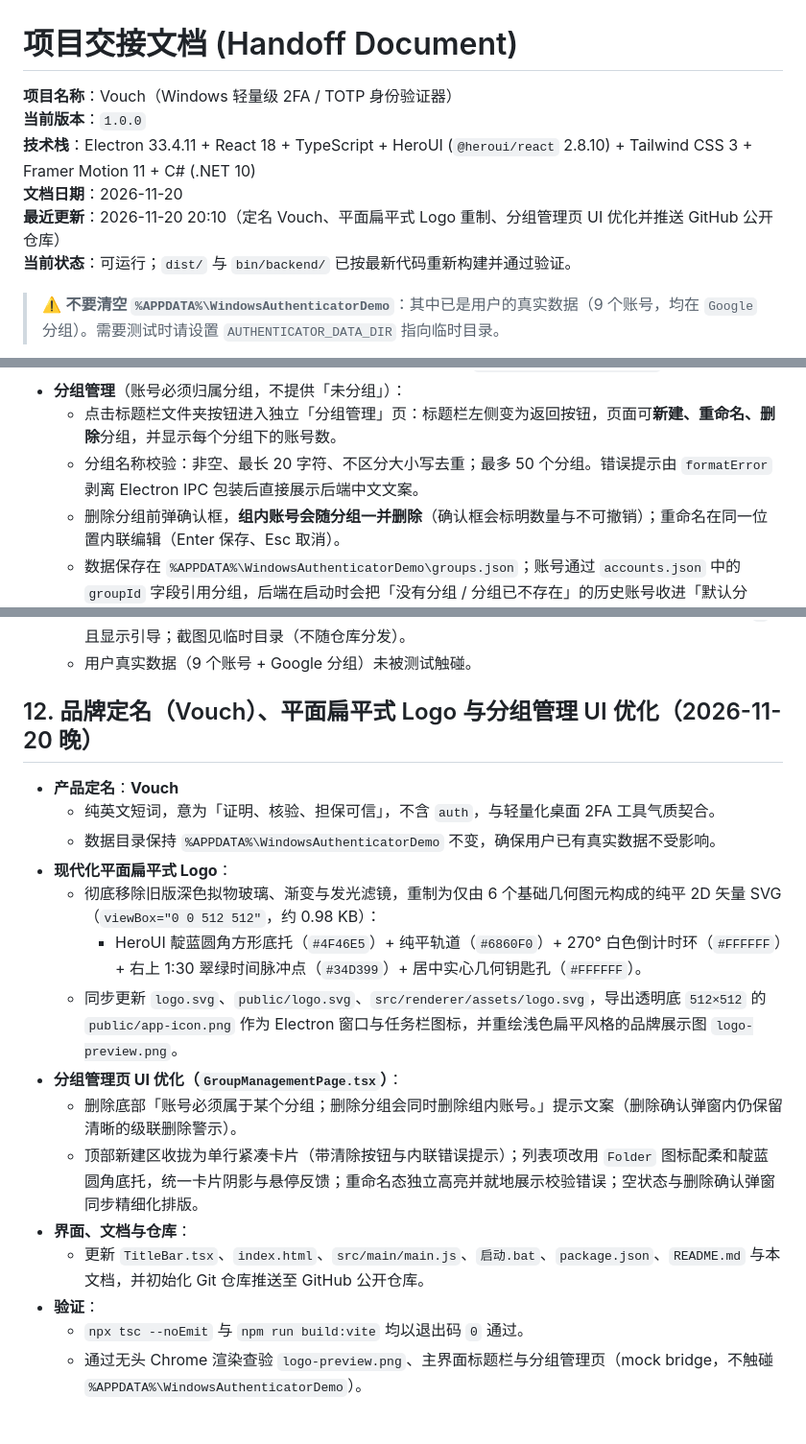
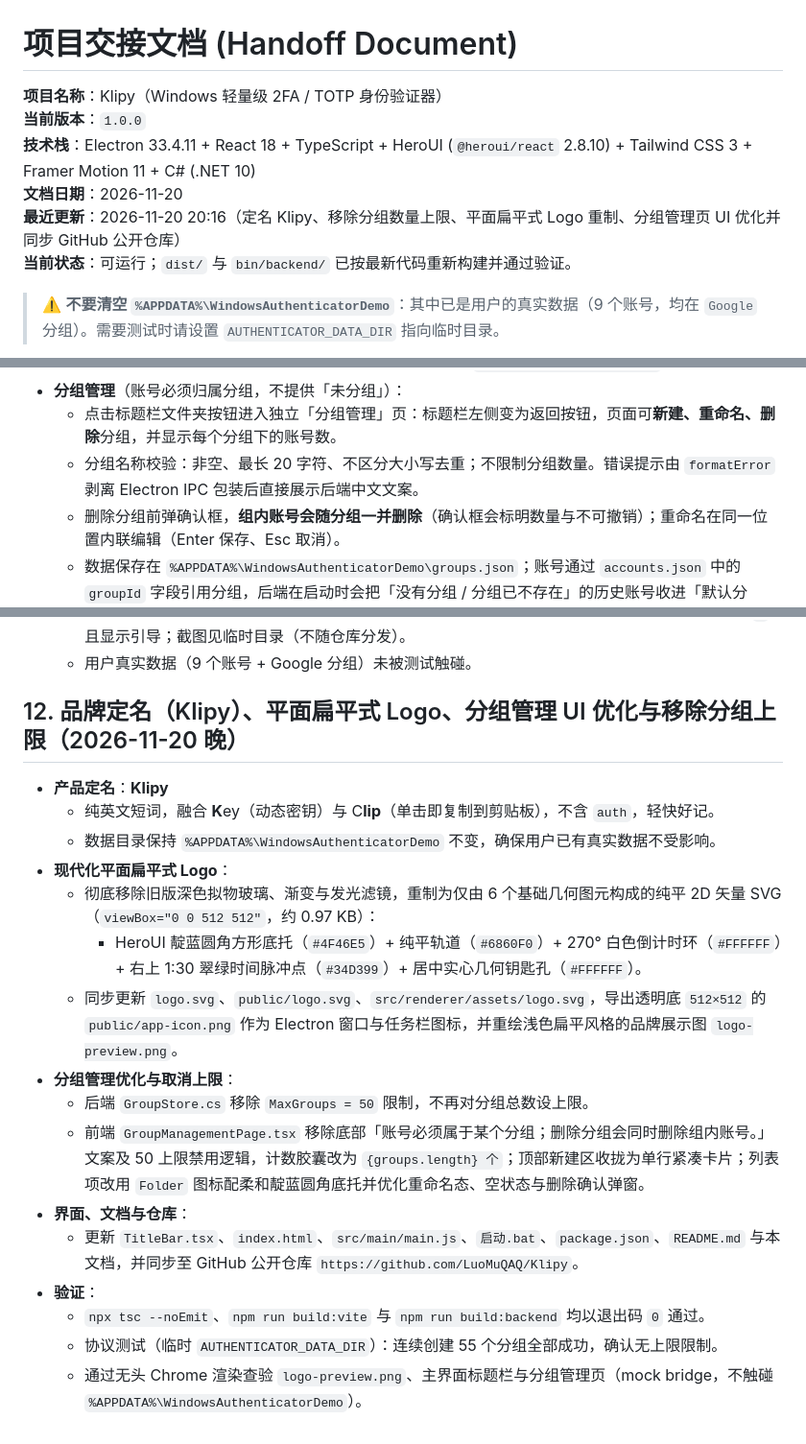
Before and after one commit to LuoMuQAQ/Klipy, a Markdown page: HANDOFF.md, 3 parts joined by grey strips. Shown at 96% size. Rendered like a GitHub page.

```diff
--- a/HANDOFF.md
+++ b/HANDOFF.md
@@ -1,10 +1,10 @@
 # 项目交接文档 (Handoff Document)
 
-**项目名称**：Vouch（Windows 轻量级 2FA / TOTP 身份验证器）
+**项目名称**：Klipy（Windows 轻量级 2FA / TOTP 身份验证器）
 **当前版本**：`1.0.0`
 **技术栈**：Electron 33.4.11 + React 18 + TypeScript + HeroUI (`@heroui/react` 2.8.10) + Tailwind CSS 3 + Framer Motion 11 + C# (.NET 10)
 **文档日期**：2026-11-20
-**最近更新**：2026-11-20 20:10（定名 Vouch、平面扁平式 Logo 重制、分组管理页 UI 优化并推送 GitHub 公开仓库）
+**最近更新**：2026-11-20 20:16（定名 Klipy、移除分组数量上限、平面扁平式 Logo 重制、分组管理页 UI 优化并同步 GitHub 公开仓库）
 **当前状态**：可运行；`dist/` 与 `bin/backend/` 已按最新代码重新构建并通过验证。
 
 > ⚠️ **不要清空 `%APPDATA%\WindowsAuthenticatorDemo`**：其中已是用户的真实数据（9 个账号，均在 `Google` 分组）。需要测试时请设置 `AUTHENTICATOR_DATA_DIR` 指向临时目录。
@@ -31,7 +31,7 @@
   - **账号头像**：内置 85 个常见品牌图标（`public/brands/si/<slug>.svg`，24×24 path + 官方品牌色），匹配时先看服务名称（issuer）、再看账号字段，因此「未命名 / Muse」这类迁移账号也能拿到图标；未识别服务或图片加载失败时使用名称缩写。素材出处见 [`public/brands/SOURCES.md`](public/brands/SOURCES.md)。
 - **分组管理**（账号必须归属分组，不提供「未分组」）：
   - 点击标题栏文件夹按钮进入独立「分组管理」页：标题栏左侧变为返回按钮，页面可**新建、重命名、删除**分组，并显示每个分组下的账号数。
-  - 分组名称校验：非空、最长 20 字符、不区分大小写去重；最多 50 个分组。错误提示由 `formatError` 剥离 Electron IPC 包装后直接展示后端中文文案。
+  - 分组名称校验：非空、最长 20 字符、不区分大小写去重；不限制分组数量。错误提示由 `formatError` 剥离 Electron IPC 包装后直接展示后端中文文案。
   - 删除分组前弹确认框，**组内账号会随分组一并删除**（确认框会标明数量与不可撤销）；重命名在同一位置内联编辑（Enter 保存、Esc 取消）。
   - 数据保存在 `%APPDATA%\WindowsAuthenticatorDemo\groups.json`；账号通过 `accounts.json` 中的 `groupId` 字段引用分组，后端在启动时会把「没有分组 / 分组已不存在」的历史账号收进「默认分组」，避免账号从界面上消失。
   - 账号列表顶部出现**分组筛选栏**（`GroupFilterBar`）：只列出各分组胶囊按钮（带数量），没有「全部」也没有「未分组」；进入列表时自动落在某个有效分组（优先第一个有账号的分组）。
@@ -293,20 +293,21 @@
   - 无头 Chrome（mock bridge，400×620@2x）16 项断言全 PASS：筛选栏仅 Google/AI 两个分组且无「未分组/全部」、Muse 与 OpenAI/Google/Mozilla 图标全部解码成功、`0penai` 命中 OpenAI、添加弹窗分组必选且提交时自动带上当前分组、删除确认显示「5 个账号…一并删除」、无分组时隐藏 `+` 且显示引导；截图见临时目录（不随仓库分发）。
   - 用户真实数据（9 个账号 + Google 分组）未被测试触碰。
 
-## 12. 品牌定名（Vouch）、平面扁平式 Logo 与分组管理 UI 优化（2026-11-20 晚）
+## 12. 品牌定名（Klipy）、平面扁平式 Logo、分组管理 UI 优化与移除分组上限（2026-11-20 晚）
 
-- **产品定名**：**Vouch**
-  - 纯英文短词，意为「证明、核验、担保可信」，不含 `auth`，与轻量化桌面 2FA 工具气质契合。
+- **产品定名**：**Klipy**
+  - 纯英文短词，融合 **K**ey（动态密钥）与 C**lip**（单击即复制到剪贴板），不含 `auth`，轻快好记。
   - 数据目录保持 `%APPDATA%\WindowsAuthenticatorDemo` 不变，确保用户已有真实数据不受影响。
 - **现代化平面扁平式 Logo**：
-  - 彻底移除旧版深色拟物玻璃、渐变与发光滤镜，重制为仅由 6 个基础几何图元构成的纯平 2D 矢量 SVG（`viewBox="0 0 512 512"`，约 0.98 KB）：
+  - 彻底移除旧版深色拟物玻璃、渐变与发光滤镜，重制为仅由 6 个基础几何图元构成的纯平 2D 矢量 SVG（`viewBox="0 0 512 512"`，约 0.97 KB）：
     - HeroUI 靛蓝圆角方形底托（`#4F46E5`）+ 纯平轨道（`#6860F0`）+ 270° 白色倒计时环（`#FFFFFF`）+ 右上 1:30 翠绿时间脉冲点（`#34D399`）+ 居中实心几何钥匙孔（`#FFFFFF`）。
   - 同步更新 `logo.svg`、`public/logo.svg`、`src/renderer/assets/logo.svg`，导出透明底 `512×512` 的 `public/app-icon.png` 作为 Electron 窗口与任务栏图标，并重绘浅色扁平风格的品牌展示图 `logo-preview.png`。
-- **分组管理页 UI 优化（`GroupManagementPage.tsx`）**：
-  - 删除底部「账号必须属于某个分组；删除分组会同时删除组内账号。」提示文案（删除确认弹窗内仍保留清晰的级联删除警示）。
-  - 顶部新建区收拢为单行紧凑卡片（带清除按钮与内联错误提示）；列表项改用 `Folder` 图标配柔和靛蓝圆角底托，统一卡片阴影与悬停反馈；重命名态独立高亮并就地展示校验错误；空状态与删除确认弹窗同步精细化排版。
+- **分组管理优化与取消上限**：
+  - 后端 `GroupStore.cs` 移除 `MaxGroups = 50` 限制，不再对分组总数设上限。
+  - 前端 `GroupManagementPage.tsx` 移除底部「账号必须属于某个分组；删除分组会同时删除组内账号。」文案及 50 上限禁用逻辑，计数胶囊改为 `{groups.length} 个`；顶部新建区收拢为单行紧凑卡片；列表项改用 `Folder` 图标配柔和靛蓝圆角底托并优化重命名态、空状态与删除确认弹窗。
 - **界面、文档与仓库**：
-  - 更新 `TitleBar.tsx`、`index.html`、`src/main/main.js`、`启动.bat`、`package.json`、`README.md` 与本文档，并初始化 Git 仓库推送至 GitHub 公开仓库。
+  - 更新 `TitleBar.tsx`、`index.html`、`src/main/main.js`、`启动.bat`、`package.json`、`README.md` 与本文档，并同步至 GitHub 公开仓库 `https://github.com/LuoMuQAQ/Klipy`。
 - **验证**：
-  - `npx tsc --noEmit` 与 `npm run build:vite` 均以退出码 `0` 通过。
+  - `npx tsc --noEmit`、`npm run build:vite` 与 `npm run build:backend` 均以退出码 `0` 通过。
+  - 协议测试（临时 `AUTHENTICATOR_DATA_DIR`）：连续创建 55 个分组全部成功，确认无上限限制。
   - 通过无头 Chrome 渲染查验 `logo-preview.png`、主界面标题栏与分组管理页（mock bridge，不触碰 `%APPDATA%\WindowsAuthenticatorDemo`）。
```
Also changed, not shown: other parts of HANDOFF.md (+1 -1 lines), README.md (+2 -2 lines), logo-preview.png, screenshot-main.png, 10 other files.
